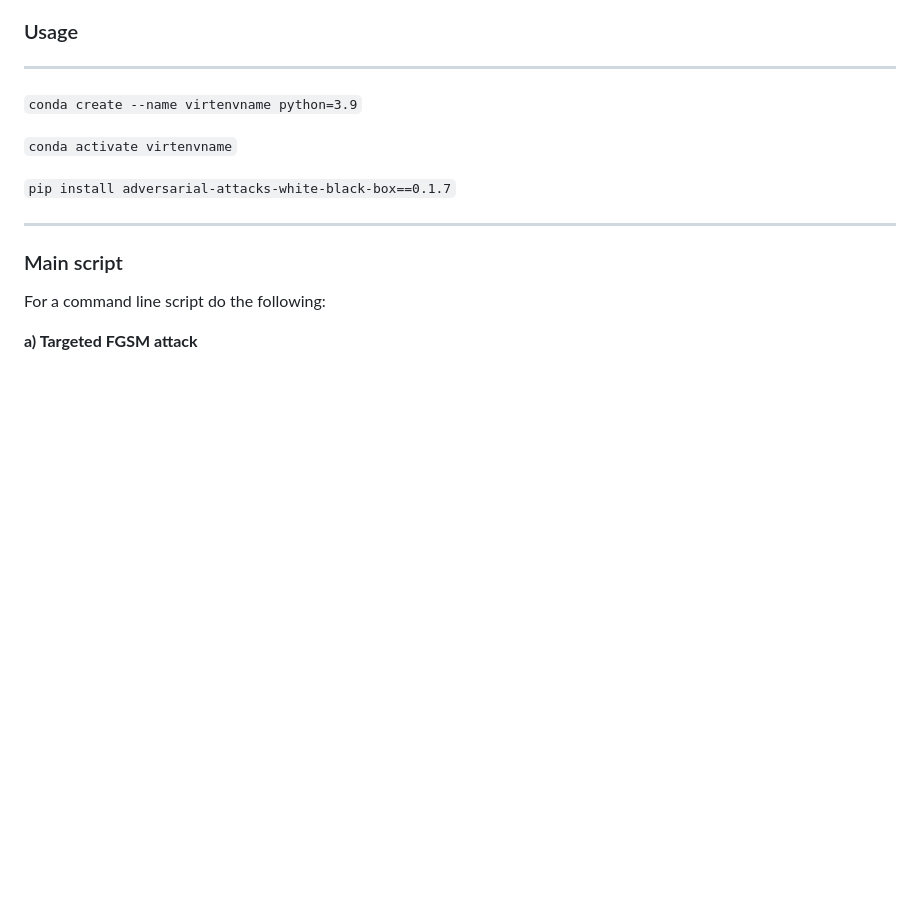
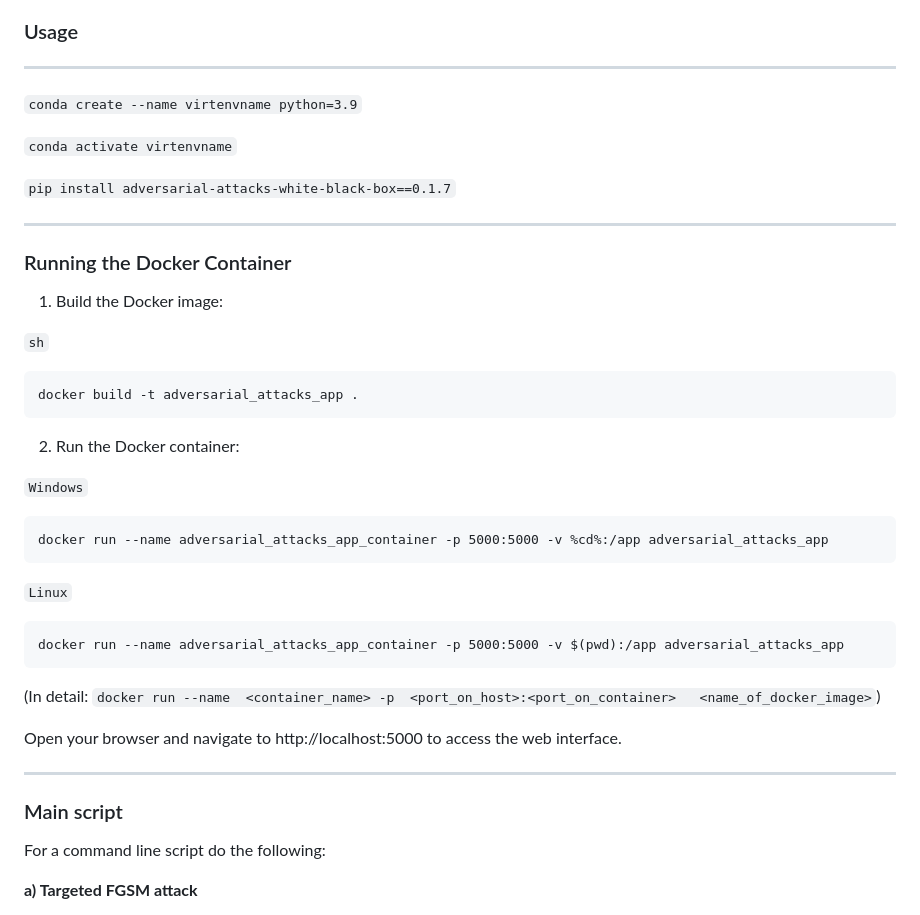
Before and after one commit to sifubro/Adversarial_Attacks, a Markdown page: README.md, the part around the change. GitHub-like rendering; blank space fills up the shorter version.

````diff
--- a/README.md
+++ b/README.md
@@ -16,6 +16,39 @@ pypi repo: https://pypi.org/project/adversarial-attacks-white-black-box/0.1.7/
 `pip install adversarial-attacks-white-black-box==0.1.7`
 
 -----------
+
+### Running the Docker Container
+
+
+
+1) Build the Docker image:
+
+`sh`
+
+```
+docker build -t adversarial_attacks_app .
+```
+
+2) Run the Docker container:
+
+`Windows`
+
+```
+docker run --name adversarial_attacks_app_container -p 5000:5000 -v %cd%:/app adversarial_attacks_app
+```
+
+`Linux`
+
+```
+docker run --name adversarial_attacks_app_container -p 5000:5000 -v $(pwd):/app adversarial_attacks_app
+```
+
+(In detail: `docker run --name  <container_name> -p  <port_on_host>:<port_on_container>   <name_of_docker_image>`)
+
+
+Open your browser and navigate to http://localhost:5000 to access the web interface.
+
+------------
 
 ### Main script
 For a command line script do the following:
````
